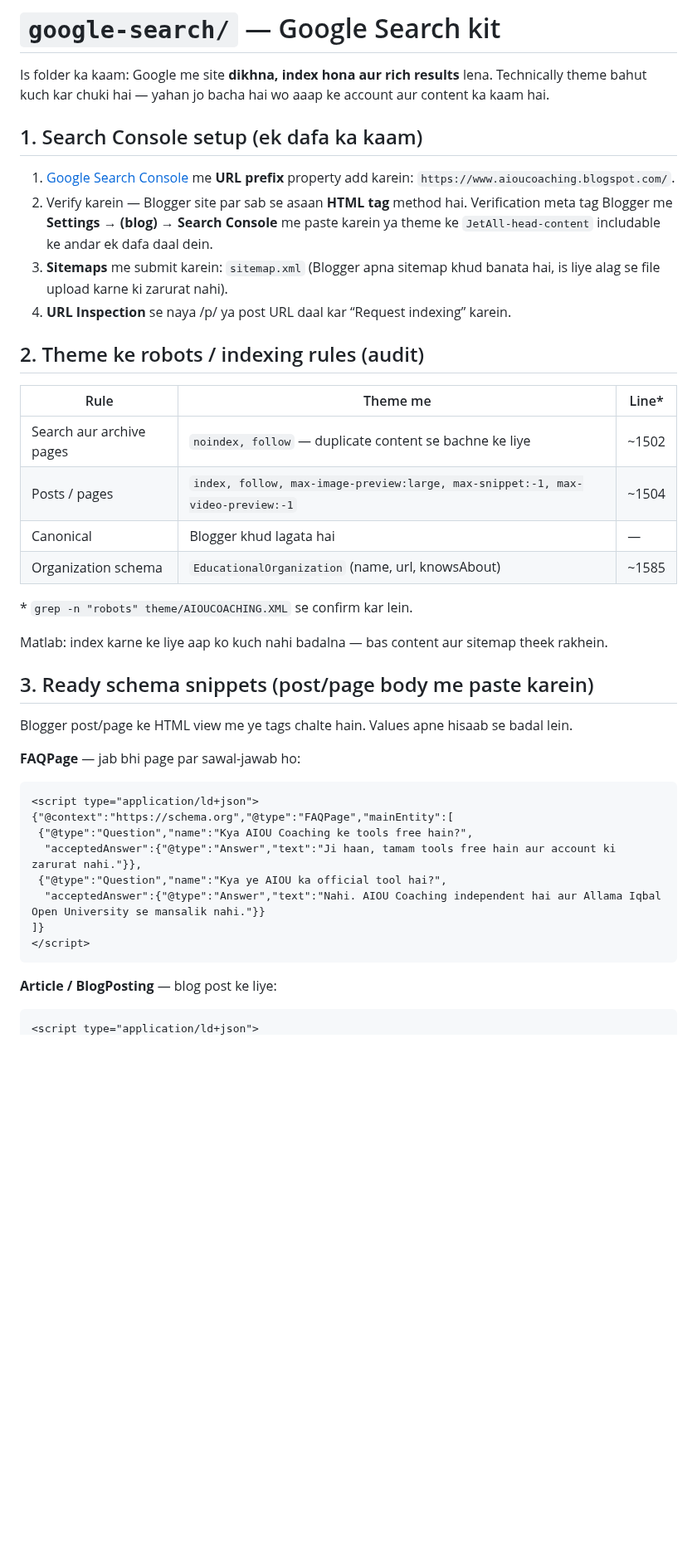
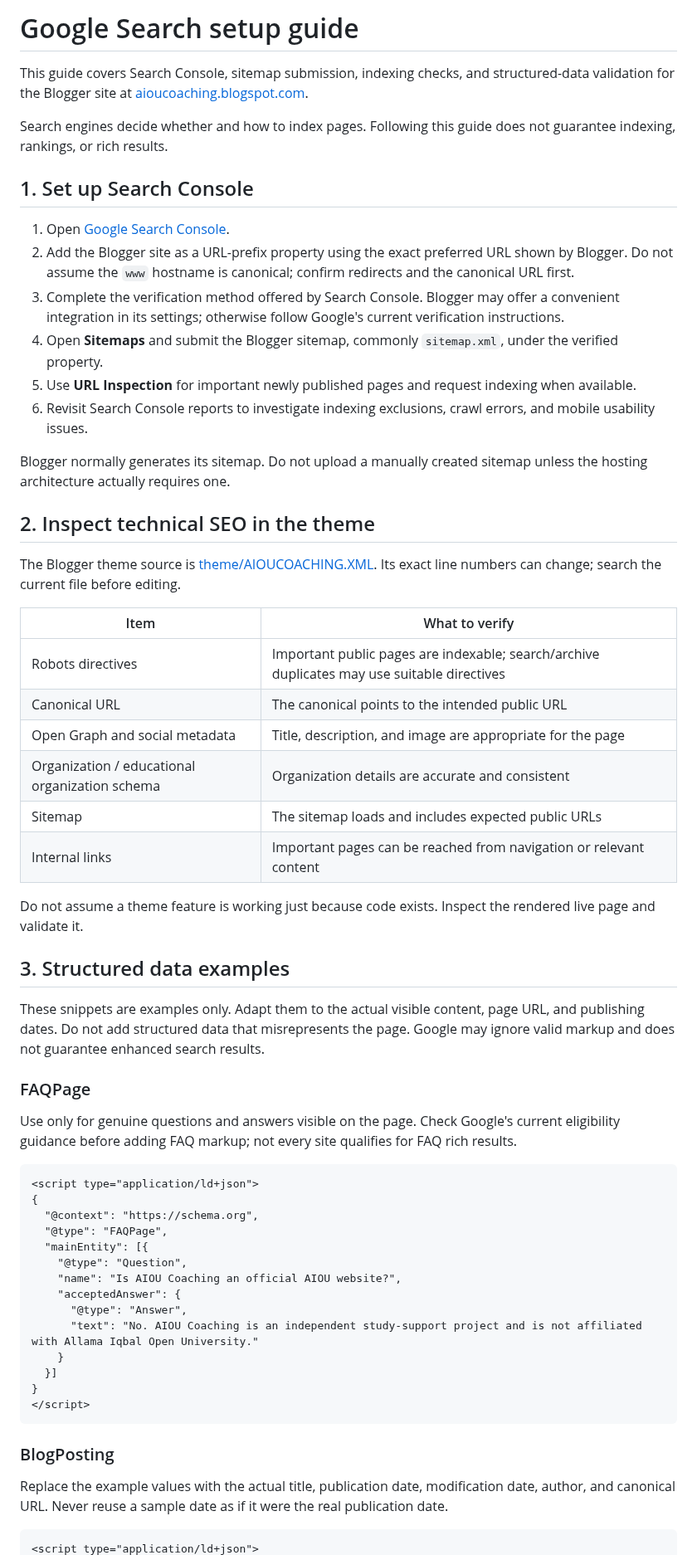
Before and after one commit to nationalistacademy/AIOUN-Coaching, a Markdown page: google-search/README.md, the part around one of its changes. Shown at 83% size. Rendered like a GitHub page; blank space fills up the shorter version.

Commit message:
docs: correct Search Console guide and structured-data caveats

````diff
--- a/google-search/README.md
+++ b/google-search/README.md
@@ -1,50 +1,63 @@
-# `google-search/` — Google Search kit
+# Google Search setup guide
 
-Is folder ka kaam: Google me site **dikhna, index hona aur rich results** lena. Technically
-theme bahut kuch kar chuki hai — yahan jo bacha hai wo aaap ke account aur content ka kaam hai.
+This guide covers Search Console, sitemap submission, indexing checks, and structured-data validation for the Blogger site at [aioucoaching.blogspot.com](https://aioucoaching.blogspot.com/).
 
-## 1. Search Console setup (ek dafa ka kaam)
+Search engines decide whether and how to index pages. Following this guide does not guarantee indexing, rankings, or rich results.
 
-1. [Google Search Console](https://search.google.com/search-console) me **URL prefix** property
-   add karein: `https://www.aioucoaching.blogspot.com/`.
-2. Verify karein — Blogger site par sab se asaan **HTML tag** method hai. Verification meta tag
-   Blogger me **Settings → (blog) → Search Console** me paste karein ya theme ke
-   `JetAll-head-content` includable ke andar ek dafa daal dein.
-3. **Sitemaps** me submit karein: `sitemap.xml` (Blogger apna sitemap khud banata hai, is liye
-   alag se file upload karne ki zarurat nahi).
-4. **URL Inspection** se naya /p/ ya post URL daal kar “Request indexing” karein.
+## 1. Set up Search Console
 
-## 2. Theme ke robots / indexing rules (audit)
+1. Open [Google Search Console](https://search.google.com/search-console).
+2. Add the Blogger site as a URL-prefix property using the exact preferred URL shown by Blogger. Do not assume the `www` hostname is canonical; confirm redirects and the canonical URL first.
+3. Complete the verification method offered by Search Console. Blogger may offer a convenient integration in its settings; otherwise follow Google's current verification instructions.
+4. Open **Sitemaps** and submit the Blogger sitemap, commonly `sitemap.xml`, under the verified property.
+5. Use **URL Inspection** for important newly published pages and request indexing when available.
+6. Revisit Search Console reports to investigate indexing exclusions, crawl errors, and mobile usability issues.
 
-| Rule | Theme me | Line* |
-| --- | --- | --- |
-| Search aur archive pages | `noindex, follow` — duplicate content se bachne ke liye | ~1502 |
-| Posts / pages | `index, follow, max-image-preview:large, max-snippet:-1, max-video-preview:-1` | ~1504 |
-| Canonical | Blogger khud lagata hai | — |
-| Organization schema | `EducationalOrganization` (name, url, knowsAbout) | ~1585 |
+Blogger normally generates its sitemap. Do not upload a manually created sitemap unless the hosting architecture actually requires one.
 
-\* `grep -n "robots" theme/AIOUCOACHING.XML` se confirm kar lein.
+## 2. Inspect technical SEO in the theme
 
-Matlab: index karne ke liye aap ko kuch nahi badalna — bas content aur sitemap theek rakhein.
+The Blogger theme source is [theme/AIOUCOACHING.XML](../theme/AIOUCOACHING.XML). Its exact line numbers can change; search the current file before editing.
 
-## 3. Ready schema snippets (post/page body me paste karein)
+| Item | What to verify |
+| --- | --- |
+| Robots directives | Important public pages are indexable; search/archive duplicates may use suitable directives |
+| Canonical URL | The canonical points to the intended public URL |
+| Open Graph and social metadata | Title, description, and image are appropriate for the page |
+| Organization / educational organization schema | Organization details are accurate and consistent |
+| Sitemap | The sitemap loads and includes expected public URLs |
+| Internal links | Important pages can be reached from navigation or relevant content |
 
-Blogger post/page ke HTML view me ye tags chalte hain. Values apne hisaab se badal lein.
+Do not assume a theme feature is working just because code exists. Inspect the rendered live page and validate it.
 
-**FAQPage** — jab bhi page par sawal-jawab ho:
+## 3. Structured data examples
+
+These snippets are examples only. Adapt them to the actual visible content, page URL, and publishing dates. Do not add structured data that misrepresents the page. Google may ignore valid markup and does not guarantee enhanced search results.
+
+### FAQPage
+
+Use only for genuine questions and answers visible on the page. Check Google's current eligibility guidance before adding FAQ markup; not every site qualifies for FAQ rich results.
 
 ```html
 <script type="application/ld+json">
-{"@context":"https://schema.org","@type":"FAQPage","mainEntity":[
- {"@type":"Question","name":"Kya AIOU Coaching ke tools free hain?",
-  "acceptedAnswer":{"@type":"Answer","text":"Ji haan, tamam tools free hain aur account ki zarurat nahi."}},
- {"@type":"Question","name":"Kya ye AIOU ka official tool hai?",
-  "acceptedAnswer":{"@type":"Answer","text":"Nahi. AIOU Coaching independent hai aur Allama Iqbal Open University se mansalik nahi."}}
-]}
+{
+  "@context": "https://schema.org",
+  "@type": "FAQPage",
+  "mainEntity": [{
+    "@type": "Question",
+    "name": "Is AIOU Coaching an official AIOU website?",
+    "acceptedAnswer": {
+      "@type": "Answer",
+      "text": "No. AIOU Coaching is an independent study-support project and is not affiliated with Allama Iqbal Open University."
+    }
+  }]
+}
 </script>
 ```
 
-**Article / BlogPosting** — blog post ke liye:
+### BlogPosting
+
+Replace the example values with the actual title, publication date, modification date, author, and canonical URL. Never reuse a sample date as if it were the real publication date.
 
 ```html
 <script type="application/ld+json">
````
Also changed, not shown: other parts of google-search/README.md (+40 -18 lines).
